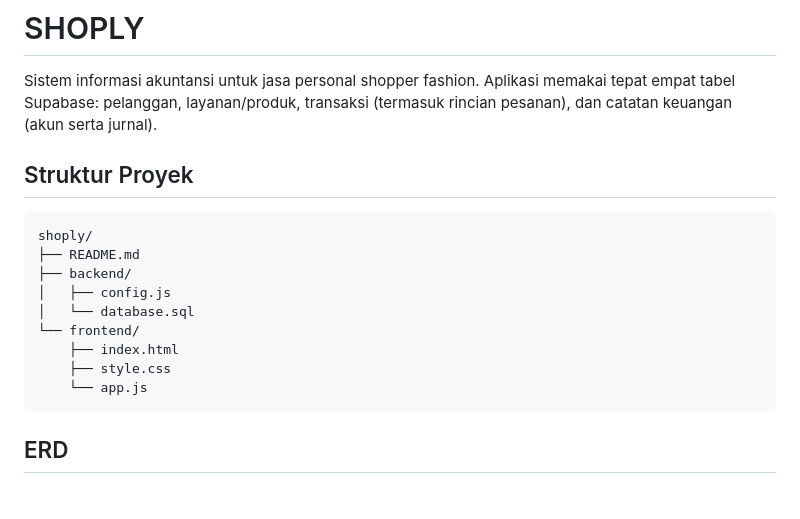
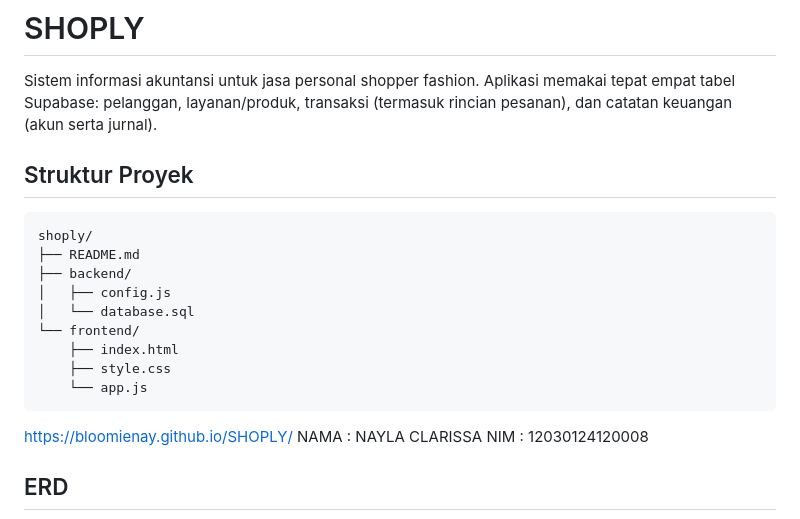
Before and after one commit to bloomienay/SHOPLY, a Markdown page: README.md, the part around the change. Rendered like a GitHub page; blank space fills up the shorter version.

````diff
--- a/README.md
+++ b/README.md
@@ -1,6 +1,7 @@
 # SHOPLY
 
 Sistem informasi akuntansi untuk jasa personal shopper fashion. Aplikasi memakai tepat empat tabel Supabase: pelanggan, layanan/produk, transaksi (termasuk rincian pesanan), dan catatan keuangan (akun serta jurnal).
+
 
 ## Struktur Proyek
 
@@ -15,6 +16,9 @@ shoply/
     ├── style.css
     └── app.js
 ```
+https://bloomienay.github.io/SHOPLY/
+NAMA : NAYLA CLARISSA
+NIM  : 12030124120008
 
 ## ERD
 
````
